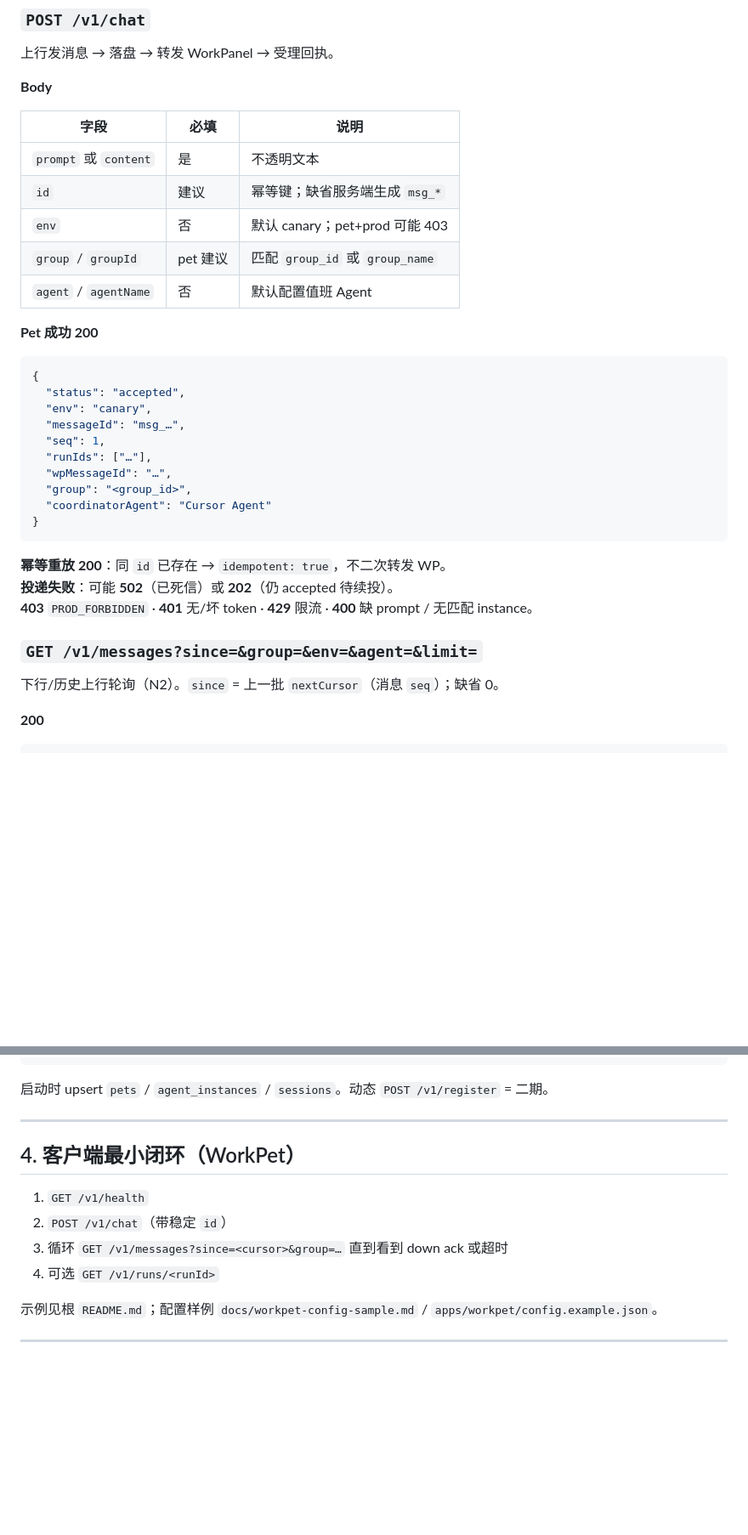
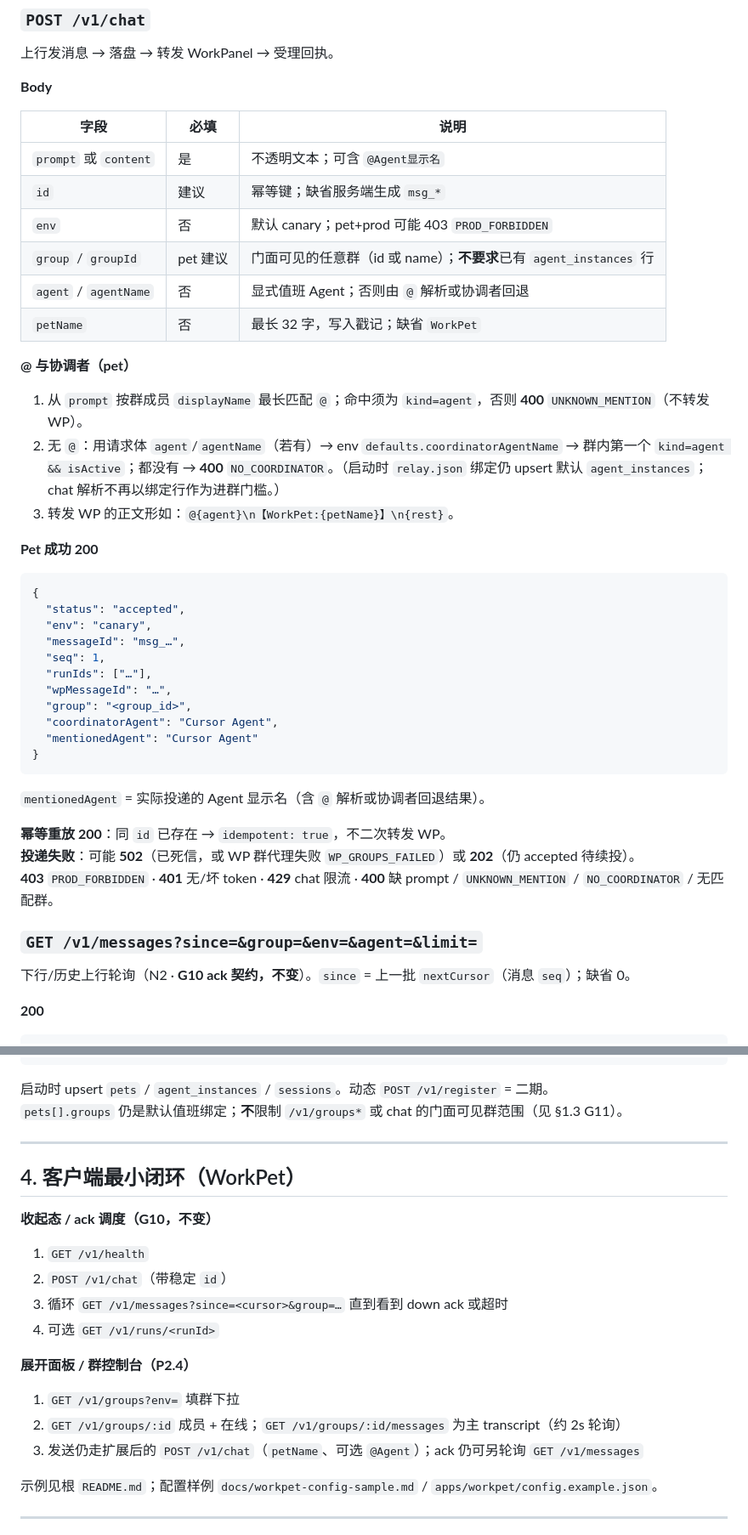
Before and after one commit to linlisWorkTeam/workpanelConnecter, a Markdown page: docs/api-relay.md, 2 parts joined by grey strips. Shown at 85% size. Rendered like a GitHub page; blank space fills up the shorter version.

Commit message:
docs: freeze WorkPet group-console relay APIs
Co-authored-by: Cursor <cursoragent@cursor.com>

````diff
--- a/docs/api-relay.md
+++ b/docs/api-relay.md
@@ -69,11 +163,18 @@ Rate limit（pet）：默认 60 req/min/pet → **429**。
 
 | 字段 | 必填 | 说明 |
 |------|------|------|
-| `prompt` 或 `content` | 是 | 不透明文本 |
+| `prompt` 或 `content` | 是 | 不透明文本；可含 `@Agent显示名` |
 | `id` | 建议 | 幂等键；缺省服务端生成 `msg_*` |
-| `env` | 否 | 默认 canary；pet+prod 可能 403 |
-| `group` / `groupId` | pet 建议 | 匹配 `group_id` 或 `group_name` |
-| `agent` / `agentName` | 否 | 默认配置值班 Agent |
+| `env` | 否 | 默认 canary；pet+prod 可能 403 `PROD_FORBIDDEN` |
+| `group` / `groupId` | pet 建议 | 门面可见的任意群（id 或 name）；**不要求**已有 `agent_instances` 行 |
+| `agent` / `agentName` | 否 | 显式值班 Agent；否则由 `@` 解析或协调者回退 |
+| `petName` | 否 | 最长 32 字，写入戳记；缺省 `WorkPet` |
+
+**@ 与协调者（pet）**
+
+1. 从 `prompt` 按群成员 `displayName` 最长匹配 `@`；命中须为 `kind=agent`，否则 **400** `UNKNOWN_MENTION`（不转发 WP）。
+2. 无 `@`：用请求体 `agent`/`agentName`（若有）→ env `defaults.coordinatorAgentName` → 群内第一个 `kind=agent && isActive`；都没有 → **400** `NO_COORDINATOR`。（启动时 `relay.json` 绑定仍 upsert 默认 `agent_instances`；chat 解析不再以绑定行作为进群门槛。）
+3. 转发 WP 的正文形如：`@{agent}\n【WorkPet:{petName}】\n{rest}`。
 
 **Pet 成功 200**
 
@@ -86,17 +187,20 @@ Rate limit（pet）：默认 60 req/min/pet → **429**。
   "runIds": ["…"],
   "wpMessageId": "…",
   "group": "<group_id>",
-  "coordinatorAgent": "Cursor Agent"
+  "coordinatorAgent": "Cursor Agent",
+  "mentionedAgent": "Cursor Agent"
 }
 ```
 
+`mentionedAgent` = 实际投递的 Agent 显示名（含 `@` 解析或协调者回退结果）。
+
 **幂等重放 200**：同 `id` 已存在 → `idempotent: true`，不二次转发 WP。
-**投递失败**：可能 **502**（已死信）或 **202**（仍 accepted 待续投）。
-**403** `PROD_FORBIDDEN` · **401** 无/坏 token · **429** 限流 · **400** 缺 prompt / 无匹配 instance。
+**投递失败**：可能 **502**（已死信，或 WP 群代理失败 `WP_GROUPS_FAILED`）或 **202**（仍 accepted 待续投）。
+**403** `PROD_FORBIDDEN` · **401** 无/坏 token · **429** chat 限流 · **400** 缺 prompt / `UNKNOWN_MENTION` / `NO_COORDINATOR` / 无匹配群。
 
 ### `GET /v1/messages?since=&group=&env=&agent=&limit=`
 
-下行/历史上行轮询（N2）。`since` = 上一批 `nextCursor`（消息 `seq`）；缺省 0。
+下行/历史上行轮询（N2 · **G10 ack 契约，不变**）。`since` = 上一批 `nextCursor`（消息 `seq`）；缺省 0。
 
 **200**
 
@@ -153,15 +257,24 @@ Rate limit（pet）：默认 60 req/min/pet → **429**。
 ```
 
 启动时 upsert `pets` / `agent_instances` / `sessions`。动态 `POST /v1/register` = 二期。
+`pets[].groups` 仍是默认值班绑定；**不**限制 `/v1/groups*` 或 chat 的门面可见群范围（见 §1.3 G11）。
 
 ---
 
 ## 4. 客户端最小闭环（WorkPet）
 
+**收起态 / ack 调度（G10，不变）**
+
 1. `GET /v1/health`
 2. `POST /v1/chat`（带稳定 `id`）
 3. 循环 `GET /v1/messages?since=<cursor>&group=…` 直到看到 down ack 或超时
 4. 可选 `GET /v1/runs/<runId>`
+
+**展开面板 / 群控制台（P2.4）**
+
+1. `GET /v1/groups?env=` 填群下拉
+2. `GET /v1/groups/:id` 成员 + 在线；`GET /v1/groups/:id/messages` 为主 transcript（约 2s 轮询）
+3. 发送仍走扩展后的 `POST /v1/chat`（`petName`、可选 `@Agent`）；ack 仍可另轮询 `GET /v1/messages`
 
 示例见根 `README.md`；配置样例 `docs/workpet-config-sample.md` / `apps/workpet/config.example.json`。
 
````
Also changed, not shown: other parts of docs/api-relay.md (+100 -5 lines), docs/NEXT-DEV-PATH.md (+8 -1 lines).
